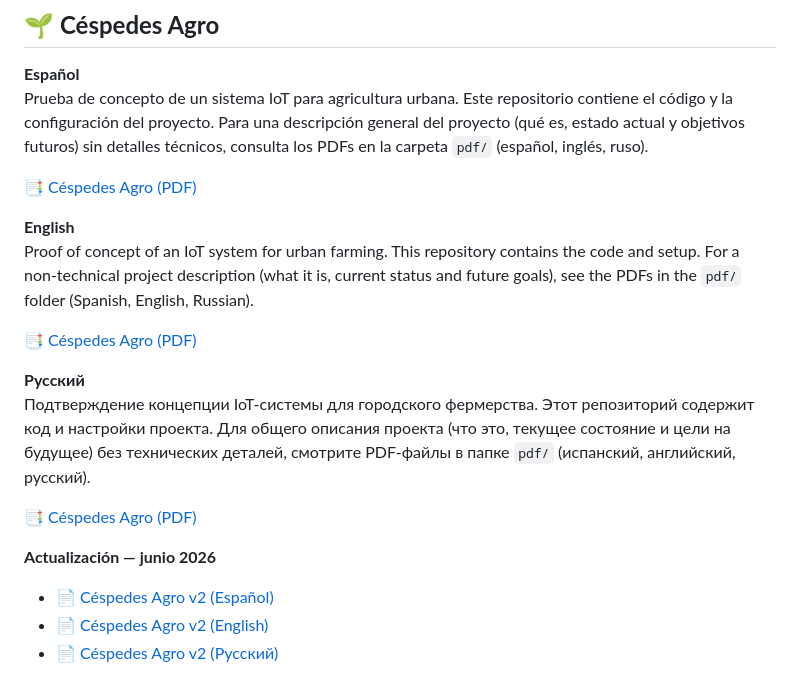
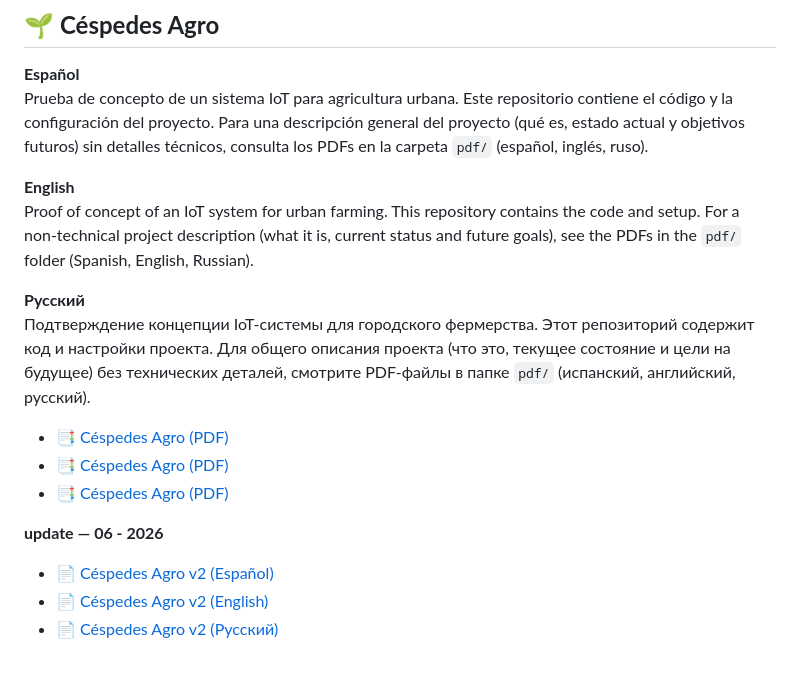
Before and after one commit to lennon025/Cespedes-Agro, a Markdown page: readme.md, the part around the change. Drawn GitHub-style.

Commit message:
Update v2 readme.md

```diff
--- a/readme.md
+++ b/readme.md
@@ -5,20 +5,17 @@
 **Español**
 Prueba de concepto de un sistema IoT para agricultura urbana. Este repositorio contiene el código y la configuración del proyecto. Para una descripción general del proyecto (qué es, estado actual y objetivos futuros) sin detalles técnicos, consulta los PDFs en la carpeta `pdf/` (español, inglés, ruso).
 
-[📑 Céspedes Agro (PDF)](https://github.com/lennon025/Cespedes-Agro/blob/master/pdf/Proyecto.pdf)
-
-
 **English**
 Proof of concept of an IoT system for urban farming. This repository contains the code and setup. For a non‑technical project description (what it is, current status and future goals), see the PDFs in the `pdf/` folder (Spanish, English, Russian).
-
-[📑 Céspedes Agro (PDF)](https://github.com/lennon025/Cespedes-Agro/blob/master/pdf/Proyect.pdf)
 
 **Русский**
 Подтверждение концепции IoT-системы для городского фермерства. Этот репозиторий содержит код и настройки проекта. Для общего описания проекта (что это, текущее состояние и цели на будущее) без технических деталей, смотрите PDF-файлы в папке `pdf/` (испанский, английский, русский).
 
-[📑 Céspedes Agro (PDF)](https://github.com/lennon025/Cespedes-Agro/blob/master/pdf/проект.pdf)
+- [📑 Céspedes Agro (PDF)](https://github.com/lennon025/Cespedes-Agro/blob/master/pdf/проект.pdf)
+- [📑 Céspedes Agro (PDF)](https://github.com/lennon025/Cespedes-Agro/blob/master/pdf/Proyecto.pdf)
+- [📑 Céspedes Agro (PDF)](https://github.com/lennon025/Cespedes-Agro/blob/master/pdf/Proyect.pdf)
 
-**Actualización — junio 2026**
+**update — 06 - 2026**
 - [📄 Céspedes Agro v2 (Español)](https://github.com/lennon025/Cespedes-Agro/blob/master/pdf/Proyecto%206%20-%202026.pdf)
 - [📄 Céspedes Agro v2 (English)](https://github.com/lennon025/Cespedes-Agro/blob/master/pdf/Project%206%20-%202026.pdf)
 - [📄 Céspedes Agro v2 (Русский)](https://github.com/lennon025/Cespedes-Agro/blob/master/pdf/Проект%206%20-%202026.pdf)
```
